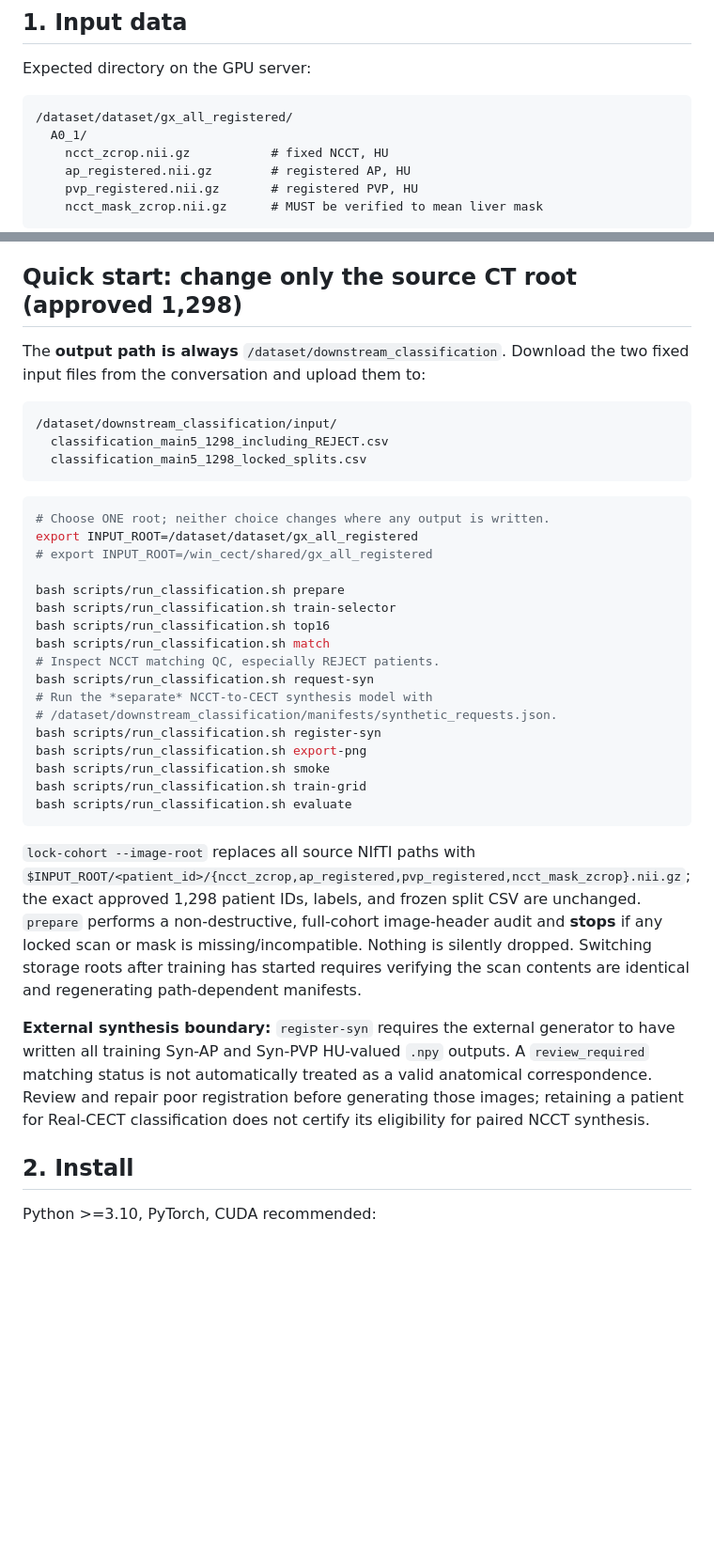
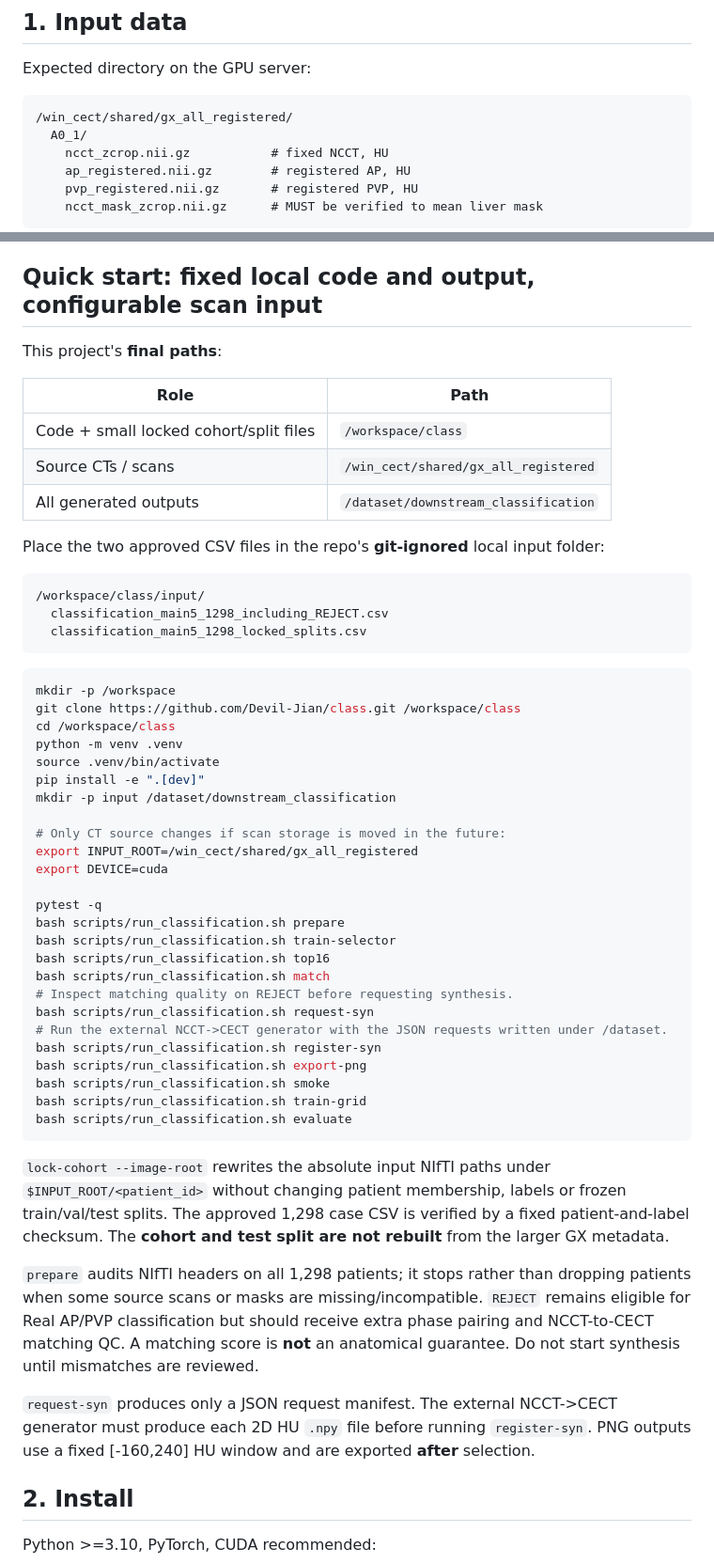
Before and after one commit to Devil-Jian/class, a Markdown page: README.md, 2 parts joined by grey strips. Shown at 94% size. GitHub-like rendering; blank space fills up the shorter version.

Commit message:
docs: canonical /workspace/class setup, lightweight patient inputs, fixed /dataset output, /win_cect scans

````diff
--- a/README.md
+++ b/README.md
@@ -7,7 +7,7 @@ Classification pipeline for registered liver CT. **No tumor-mask/lesion-detector
 Expected directory on the GPU server:
 
 ```text
-/dataset/dataset/gx_all_registered/
+/win_cect/shared/gx_all_registered/
   A0_1/
     ncct_zcrop.nii.gz           # fixed NCCT, HU
     ap_registered.nii.gz        # registered AP, HU
@@ -17,29 +17,45 @@ Expected directory on the GPU server:
 
 Metadata CSV: `GX_metadata_all.csv`. The cohort scanner uses `patient_id`, `分类（暂定）` (`是`), `三分类标签` (default) or `主类别`, and `配准等级` (default GOLD/SILVER/REJECT for classification; REJECT requires extra cross-phase matching QC). Duplicate patients with conflicting classification labels are excluded. **REJECT is eligible for REAL CECT classification** because it marks poor NCCT/CECT registration; **waiting/unregistered records remain excluded** unless separately verified. REJECT patients need extra AP/PVP pairing QC and NCCT slice matching review before synthesis. A valid image file and mask must exist unless you explicitly use `--allow-missing-mask`. Actual NIfTI **shape AND affine grid** are strictly checked at `prepare`. 512x512 in-plane size alone does not prove grid alignment.
 
-## Quick start: change only the source CT root (approved 1,298)
+## Quick start: fixed local code and output, configurable scan input
 
-The **output path is always** `/dataset/downstream_classification`. Download the two fixed input files from the conversation and upload them to:
+This project's **final paths**:
+
+| Role | Path |
+|---|---|
+| Code + small locked cohort/split files | `/workspace/class` |
+| Source CTs / scans | `/win_cect/shared/gx_all_registered` |
+| All generated outputs | `/dataset/downstream_classification` |
+
+Place the two approved CSV files in the repo's **git-ignored** local input folder:
 
 ```text
-/dataset/downstream_classification/input/
+/workspace/class/input/
   classification_main5_1298_including_REJECT.csv
   classification_main5_1298_locked_splits.csv
 ```
 
 ```bash
-# Choose ONE root; neither choice changes where any output is written.
-export INPUT_ROOT=/dataset/dataset/gx_all_registered
-# export INPUT_ROOT=/win_cect/shared/gx_all_registered
+mkdir -p /workspace
+git clone https://github.com/Devil-Jian/class.git /workspace/class
+cd /workspace/class
+python -m venv .venv
+source .venv/bin/activate
+pip install -e ".[dev]"
+mkdir -p input /dataset/downstream_classification
 
+# Only CT source changes if scan storage is moved in the future:
+export INPUT_ROOT=/win_cect/shared/gx_all_registered
+export DEVICE=cuda
+
+pytest -q
 bash scripts/run_classification.sh prepare
 bash scripts/run_classification.sh train-selector
 bash scripts/run_classification.sh top16
 bash scripts/run_classification.sh match
-# Inspect NCCT matching QC, especially REJECT patients.
+# Inspect matching quality on REJECT before requesting synthesis.
 bash scripts/run_classification.sh request-syn
-# Run the *separate* NCCT-to-CECT synthesis model with
-# /dataset/downstream_classification/manifests/synthetic_requests.json.
+# Run the external NCCT->CECT generator with the JSON requests written under /dataset.
 bash scripts/run_classification.sh register-syn
 bash scripts/run_classification.sh export-png
 bash scripts/run_classification.sh smoke
@@ -47,20 +63,21 @@ bash scripts/run_classification.sh train-grid
 bash scripts/run_classification.sh evaluate
 ```
 
-`lock-cohort --image-root` replaces all source NIfTI paths with
-`$INPUT_ROOT/<patient_id>/{ncct_zcrop,ap_registered,pvp_registered,ncct_mask_zcrop}.nii.gz`;
-the exact approved 1,298 patient IDs, labels, and frozen split CSV are unchanged.
-`prepare` performs a non-destructive, full-cohort image-header audit and
-**stops** if any locked scan or mask is missing/incompatible. Nothing is silently
-dropped. Switching storage roots after training has started requires verifying
-the scan contents are identical and regenerating path-dependent manifests.
+`lock-cohort --image-root` rewrites the absolute input NIfTI paths under
+`$INPUT_ROOT/<patient_id>` without changing patient membership, labels or
+frozen train/val/test splits. The approved 1,298 case CSV is verified by a
+fixed patient-and-label checksum. The **cohort and test split are not rebuilt**
+from the larger GX metadata.
 
-**External synthesis boundary:** `register-syn` requires the external generator
-to have written all training Syn-AP and Syn-PVP HU-valued `.npy` outputs.
-A `review_required` matching status is not automatically treated as a valid
-anatomical correspondence. Review and repair poor registration before generating
-those images; retaining a patient for Real-CECT classification does not certify
-its eligibility for paired NCCT synthesis.
+`prepare` audits NIfTI headers on all 1,298 patients; it stops rather than
+dropping patients when some source scans or masks are missing/incompatible.
+`REJECT` remains eligible for Real AP/PVP classification but should receive
+extra phase pairing and NCCT-to-CECT matching QC. A matching score is **not**
+an anatomical guarantee. Do not start synthesis until mismatches are reviewed.
+
+`request-syn` produces only a JSON request manifest. The external NCCT->CECT
+generator must produce each 2D HU `.npy` file before running `register-syn`.
+PNG outputs use a fixed [-160,240] HU window and are exported **after** selection.
 
 ## 2. Install
 
````
